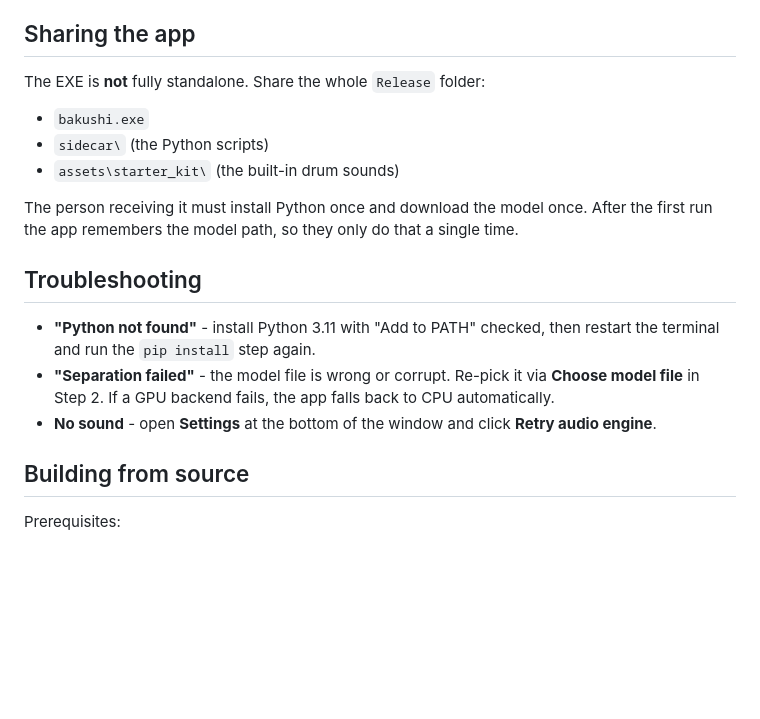
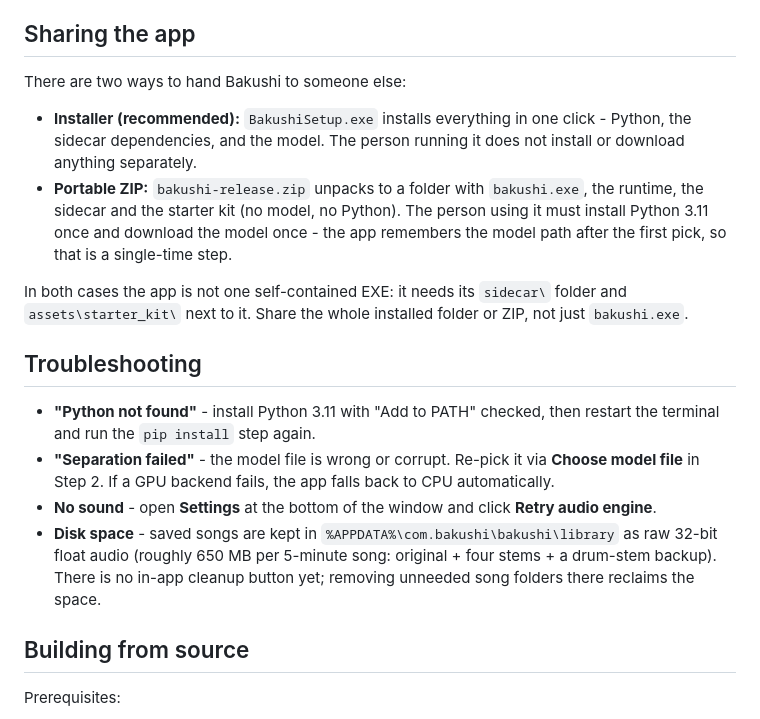
Before and after one commit to abdugafforovboburbekbiz-del/bakushi, a Markdown page: README.md, the part around one of its changes. Rendered like a GitHub page; blank space fills up the shorter version.

```diff
--- a/README.md
+++ b/README.md
@@ -83,15 +124,20 @@ Windows may show "Windows protected your PC". Click **More info** →
 
 ## Sharing the app
 
-The EXE is **not** fully standalone. Share the whole `Release` folder:
+There are two ways to hand Bakushi to someone else:
 
-- `bakushi.exe`
-- `sidecar\` (the Python scripts)
-- `assets\starter_kit\` (the built-in drum sounds)
+- **Installer (recommended):** `BakushiSetup.exe` installs everything in
+  one click - Python, the sidecar dependencies, and the model. The person
+  running it does not install or download anything separately.
+- **Portable ZIP:** `bakushi-release.zip` unpacks to a folder with
+  `bakushi.exe`, the runtime, the sidecar and the starter kit (no model,
+  no Python). The person using it must install Python 3.11 once and
+  download the model once - the app remembers the model path after the
+  first pick, so that is a single-time step.
 
-The person receiving it must install Python once and download the model
-once. After the first run the app remembers the model path, so they only
-do that a single time.
+In both cases the app is not one self-contained EXE: it needs its
+`sidecar\` folder and `assets\starter_kit\` next to it. Share the whole
+installed folder or ZIP, not just `bakushi.exe`.
 
 ## Troubleshooting
 
@@ -102,6 +148,11 @@ do that a single time.
   falls back to CPU automatically.
 - **No sound** - open **Settings** at the bottom of the window and click
   **Retry audio engine**.
+- **Disk space** - saved songs are kept in
+  `%APPDATA%\com.bakushi\bakushi\library` as raw 32-bit float audio
+  (roughly 650 MB per 5-minute song: original + four stems + a drum-stem
+  backup). There is no in-app cleanup button yet; removing unneeded song
+  folders there reclaims the space.
 
 ## Building from source
 
```
Also changed, not shown: other parts of README.md (+52 -11 lines).
